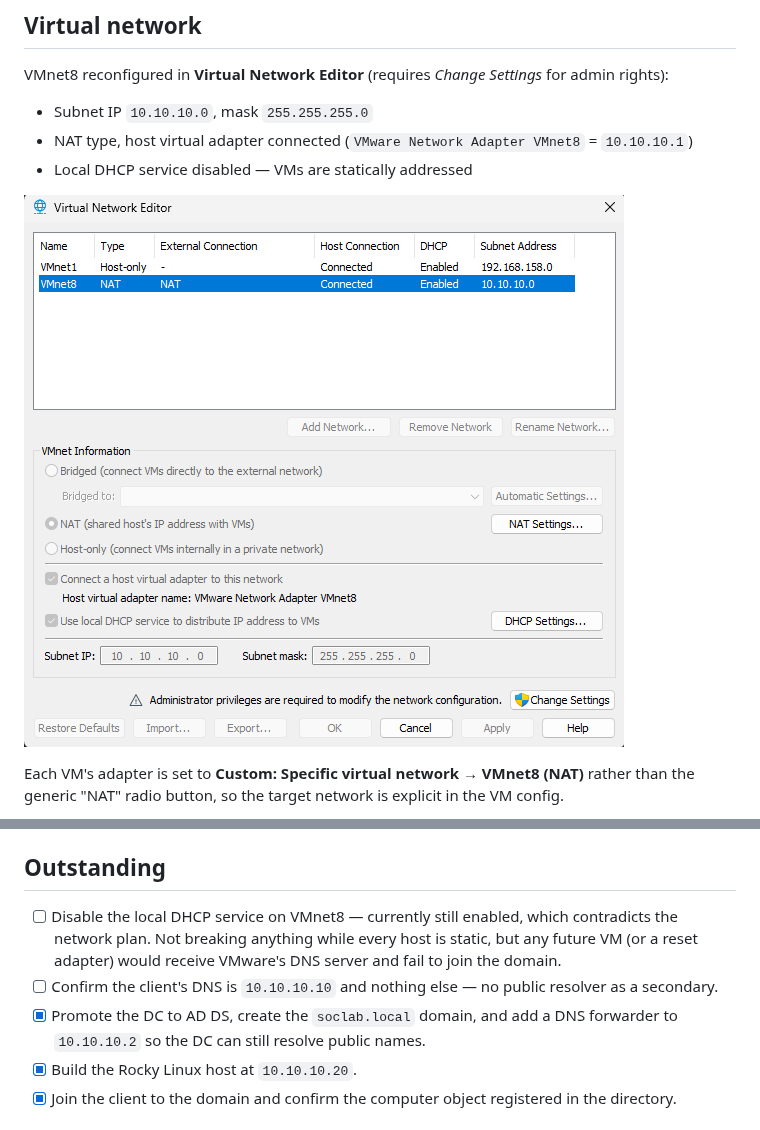
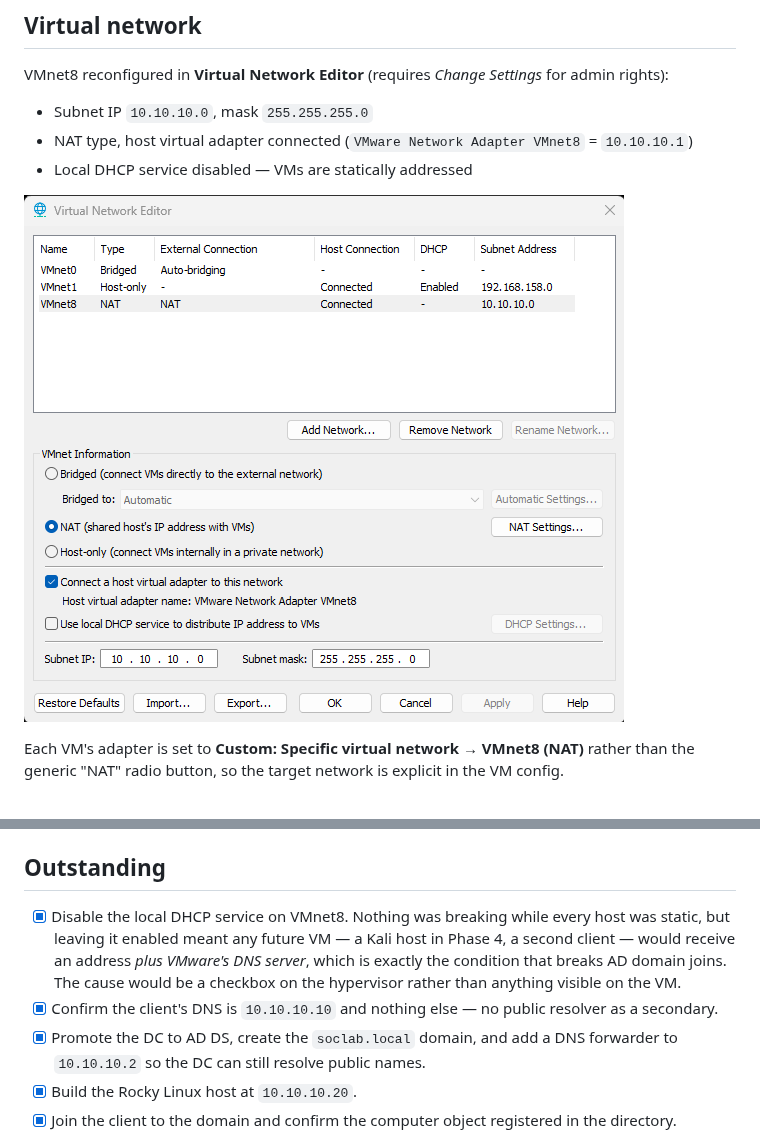
Before and after one commit to mohamednjah/mini-soc-lab, a Markdown page: docs/phase-1-build-notes.md, 2 parts joined by grey strips. Rendered like a GitHub page; pictures changed too: docs/images/vmnet8-config.png.

Commit message:
Disable VMnet8 DHCP; update Phase 1 outstanding list
Turning off VMware's DHCP service on the lab network completes the
addressing design: every host is static and nothing hands out VMware's
own DNS server, which would break AD domain joins for any VM added
later.

Replaces the VMnet8 screenshot, which still showed DHCP enabled and
contradicted the surrounding text.

```diff
--- a/docs/phase-1-build-notes.md
+++ b/docs/phase-1-build-notes.md
@@ -437,10 +437,11 @@ and both connection tests returning `True`.
 
 ## Outstanding
 
-- [ ] Disable the local DHCP service on VMnet8 — currently still enabled, which contradicts the
-      network plan. Not breaking anything while every host is static, but any future VM (or a reset
-      adapter) would receive VMware's DNS server and fail to join the domain.
-- [ ] Confirm the client's DNS is `10.10.10.10` and nothing else — no public resolver as a secondary.
+- [x] Disable the local DHCP service on VMnet8. Nothing was breaking while every host was static, but
+      leaving it enabled meant any future VM — a Kali host in Phase 4, a second client — would receive
+      an address *plus VMware's DNS server*, which is exactly the condition that breaks AD domain
+      joins. The cause would be a checkbox on the hypervisor rather than anything visible on the VM.
+- [x] Confirm the client's DNS is `10.10.10.10` and nothing else — no public resolver as a secondary.
 - [x] Promote the DC to AD DS, create the `soclab.local` domain, and add a DNS forwarder to
       `10.10.10.2` so the DC can still resolve public names.
 - [x] Build the Rocky Linux host at `10.10.10.20`.
```
